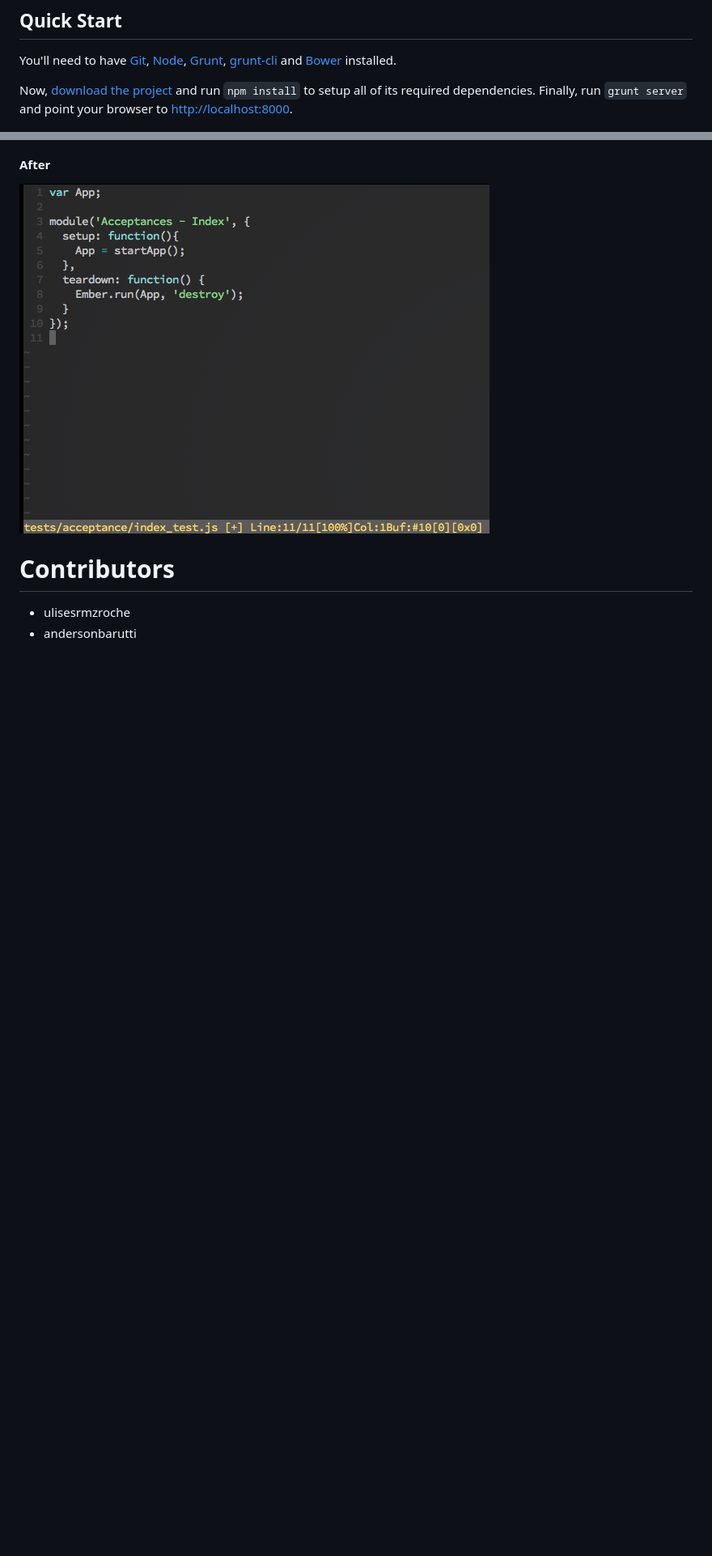
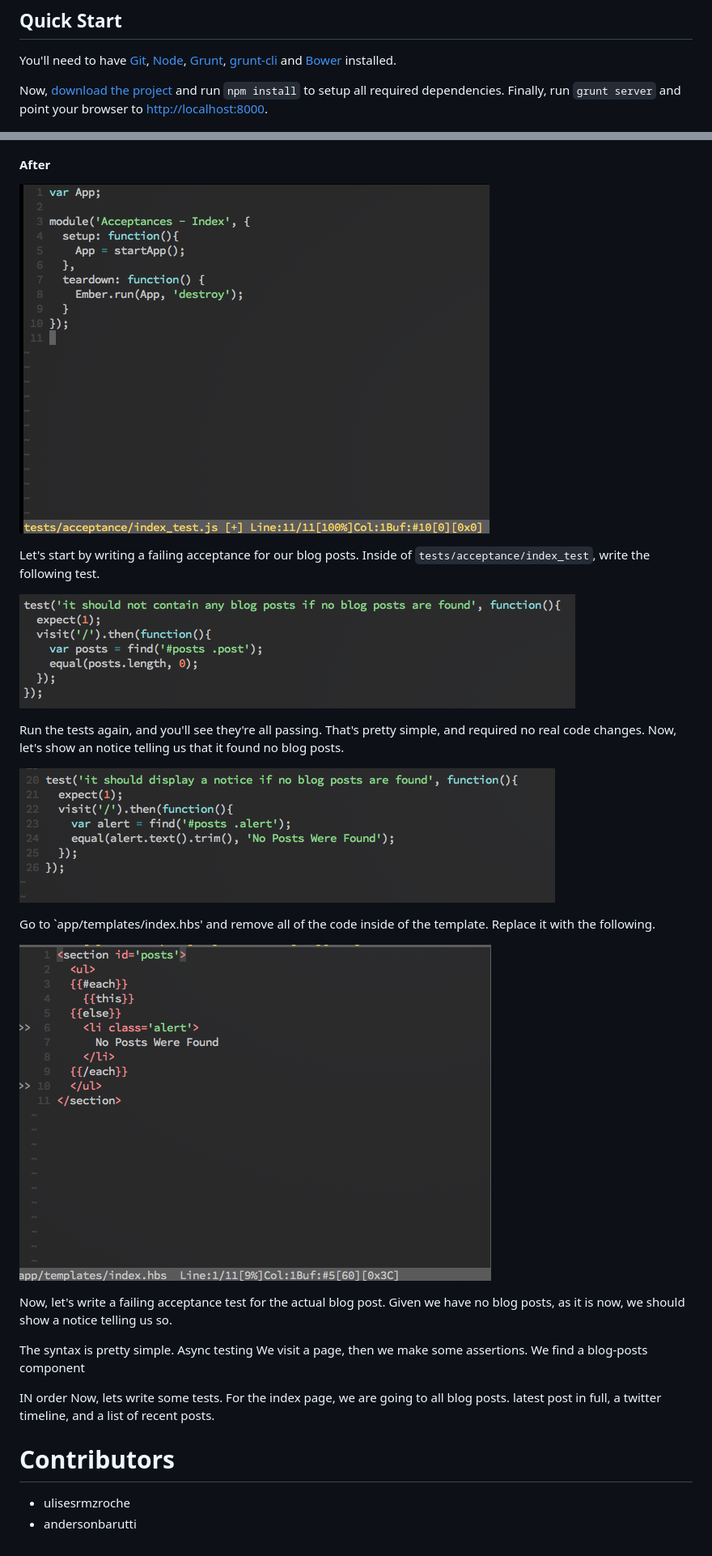
Before and after one commit to ulisesrmzroche/ember-app-kit-in-depth, a Markdown page: README.md, 2 parts joined by grey strips. Shown: that part at 81% size. Rendered like a GitHub page; pictures changed too: public/assets/images/blog-posts-templates-screen.png (added), public/assets/images/first-custom-test.png (added), public/assets/images/second-custom-test.png (added); blank space fills up the shorter version.

Commit message:
first draft

```diff
--- a/README.md
+++ b/README.md
@@ -35,7 +35,7 @@ You'll need to have [Git](http://git-scm.com/),
 
 Now, [download the
 project](https://github.com/stefanpenner/ember-app-kit/archive/master.zip)
-and run `npm install` to setup all of its required dependencies. Finally, run `grunt server` and point your browser to [http://localhost:8000](http://localhost:8000).
+and run `npm install` to setup all required dependencies. Finally, run `grunt server` and point your browser to [http://localhost:8000](http://localhost:8000).
 
 ![Hello World](/public/assets/images/thumb-1.png "Hello World")
 
@@ -110,6 +110,32 @@ powered by Testem")
 ![Removing Dummy Tests pt2](/public/assets/images/dummy-tests-after.png "Test Server
 powered by Testem")
 
+Let's start by writing a failing acceptance for our blog posts. Inside of `tests/acceptance/index_test`, write the following test.
+
+![First Custom Test](/public/assets/images/first-custom-test.png "First Custom Test")
+
+Run the tests again, and you'll see they're all passing. That's pretty
+simple, and required no real code changes. Now, let's show an notice
+telling us that it found no blog posts.
+
+![Second Custom Test](/public/assets/images/second-custom-test.png "Second Custom Test")
+
+Go to `app/templates/index.hbs' and remove all of the code inside of the
+template. Replace it with the following.
+
+![Code Screenshot](/public/assets/images/blog-posts-templates-screen.png "Second Custom Test")
+
+Now, let's write a failing acceptance test for the actual blog post.
+Given we have no blog posts, as it is now, we should show a notice
+telling us so.
+
+The syntax is pretty simple. Async testing We visit a page, then we make
+some assertions. We find a blog-posts component
+
+IN order
+Now, lets write some tests. For the index page, we are going to all blog
+posts.
+latest post in full, a twitter timeline, and a list of recent posts.
 
 # Contributors
 
```
Also changed, not shown: other parts of README.md (+1 -1 lines), 4 other files.
